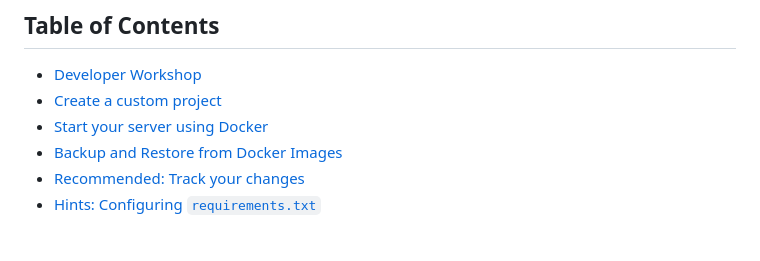
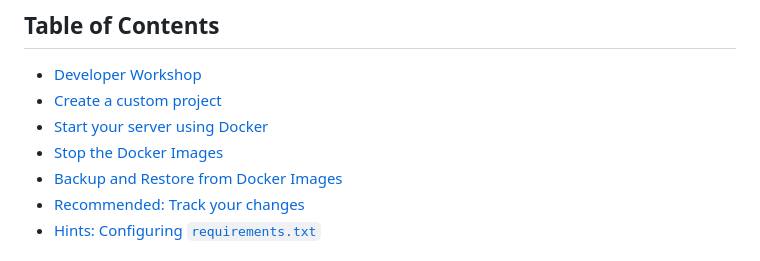
Before and after one commit to hansbecc/geocem2, a Markdown page: README.md, the part around the change. Drawn GitHub-style.

Commit message:
Update README index for stop docker images

```diff
--- a/README.md
+++ b/README.md
@@ -7,6 +7,7 @@ GeoNode template project. Generates a django project with GeoNode support.
 -  [Developer Workshop](#developer-Workshop)
 -  [Create a custom project](#create-a-custom-project)
 -  [Start your server using Docker](#start-your-server-using-docker)
+-  [Stop the Docker Images](#stop-the-docker-images)
 -  [Backup and Restore from Docker Images](#backup-and-restore-the-docker-images)
 -  [Recommended: Track your changes](#recommended-track-your-changes)
 -  [Hints: Configuring `requirements.txt`](#hints-configuring-requirementstxt)
```
